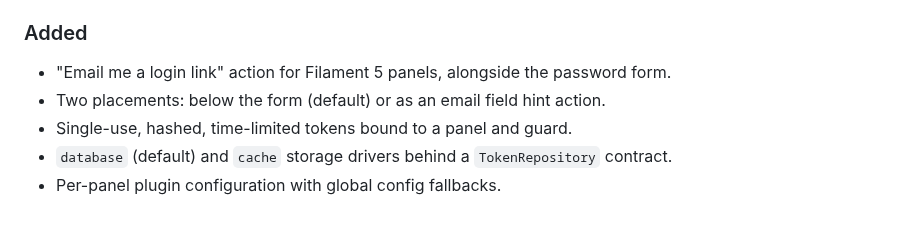
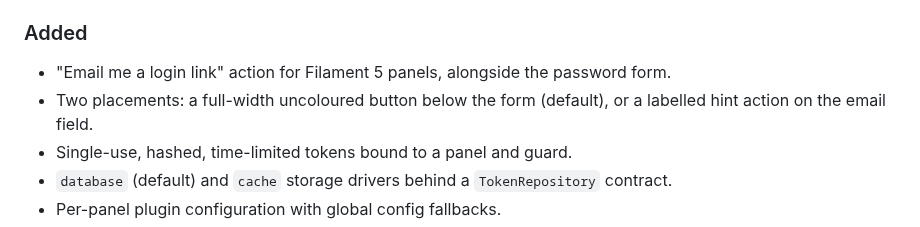
Before and after one commit to buzkall/filament-magic-login, a Markdown page: CHANGELOG.md, the part around the change. Rendered like a GitHub page.

```diff
--- a/CHANGELOG.md
+++ b/CHANGELOG.md
@@ -12,7 +12,8 @@ and this project adheres to [Semantic Versioning](https://semver.org/spec/v2.0.0
 ### Added
 
 - "Email me a login link" action for Filament 5 panels, alongside the password form.
-- Two placements: below the form (default) or as an email field hint action.
+- Two placements: a full-width uncoloured button below the form (default), or a
+  labelled hint action on the email field.
 - Single-use, hashed, time-limited tokens bound to a panel and guard.
 - `database` (default) and `cache` storage drivers behind a `TokenRepository` contract.
 - Per-panel plugin configuration with global config fallbacks.
```
Also changed, not shown: README.md (+2 -2 lines), art/below-form.png, art/email-field-hint.png, 2 other files.
